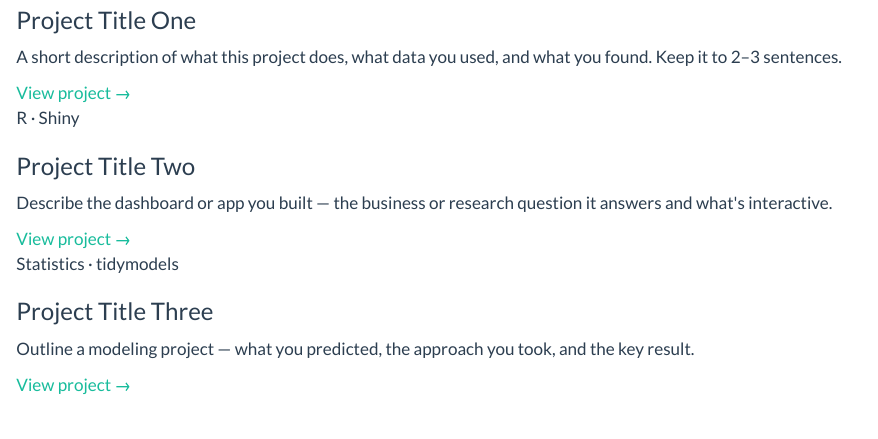
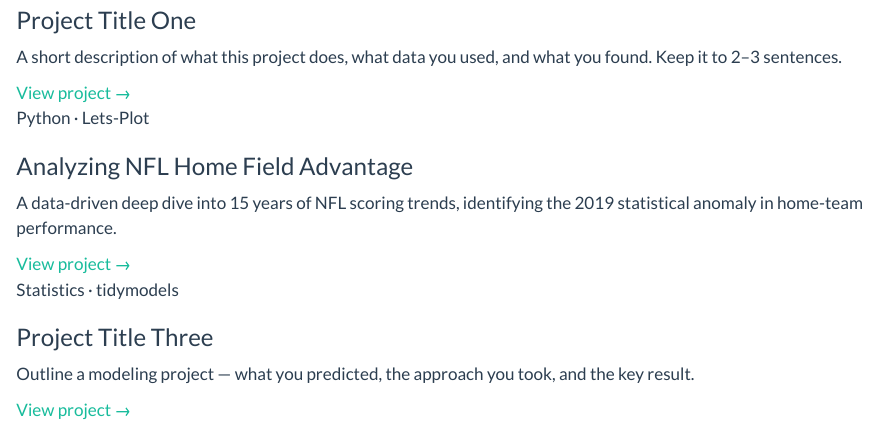
Before and after one commit to ooheap/owen-heap-portfolio, a Quarto document (index.qmd): the page in a window 1100 px wide, from 260 px down. Rendered offline with R 4.5, knitr and Pandoc in place of Quarto, with nearby package versions.

Commit message:
Update project descriptions for NFL Home Field Advantage analysis and enhance project card details

```diff
--- a/index.qmd
+++ b/index.qmd
@@ -31,12 +31,12 @@
     <a href="projects.qmd">View project →</a>
   </div>
 
-  <div class="proj-card">
-    <span class="proj-tag">R · Shiny</span>
-    <h3>Project Title Two</h3>
-    <p>Describe the dashboard or app you built — the business or research question it answers and what's interactive.</p>
-    <a href="projects.qmd">View project →</a>
-  </div>
+<div class="proj-card">
+    <span class="proj-tag">Python · Lets-Plot</span>
+    <h3>Analyzing NFL Home Field Advantage</h3>
+    <p>A data-driven deep dive into 15 years of NFL scoring trends, identifying the 2019 statistical anomaly in home-team performance.</p>
+    <a href="posts/Home_Field_Advantage.html">View project →</a>
+</div>
 
   <div class="proj-card">
     <span class="proj-tag">Statistics · tidymodels</span>
--- a/projects.qmd
+++ b/projects.qmd
@@ -1,6 +1,6 @@
 ---
 title: "Projects"
-description: "A collection of data science projects in R, statistics, and visualization."
+description: "A collection of data science projects"
 toc: false
 ---
 
@@ -37,3 +30,0 @@
-- A rendered dashboard
-
-> **Tip:** The best portfolio projects show your *thinking*, not just your code. Include a section on what you tried that didn't work.
```
Also changed, not shown: projects.qmd (8 more changed lines).
